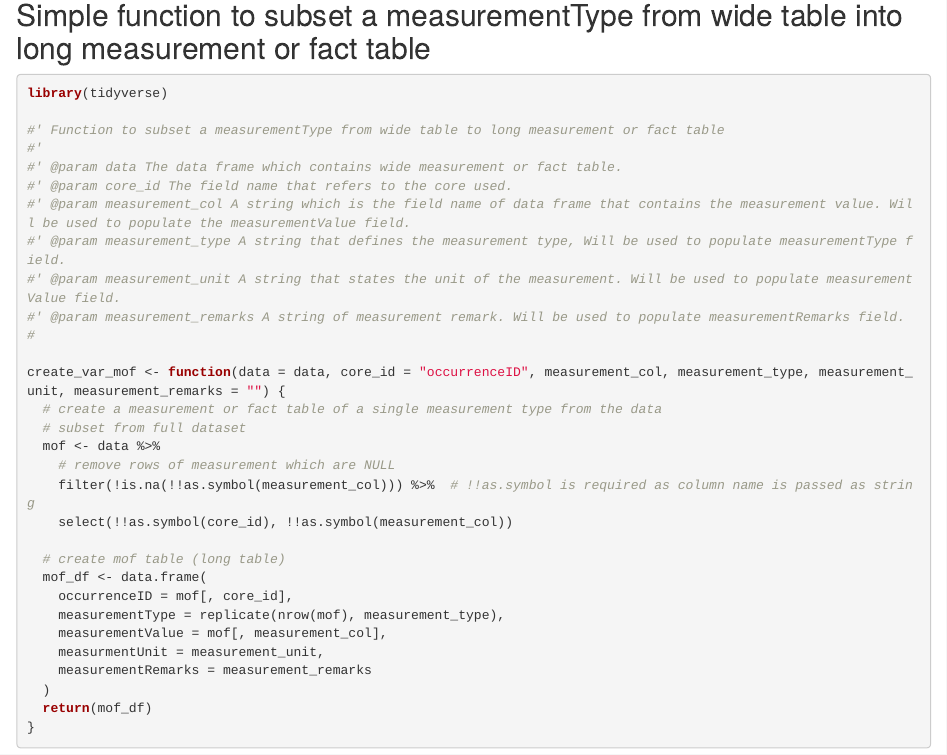
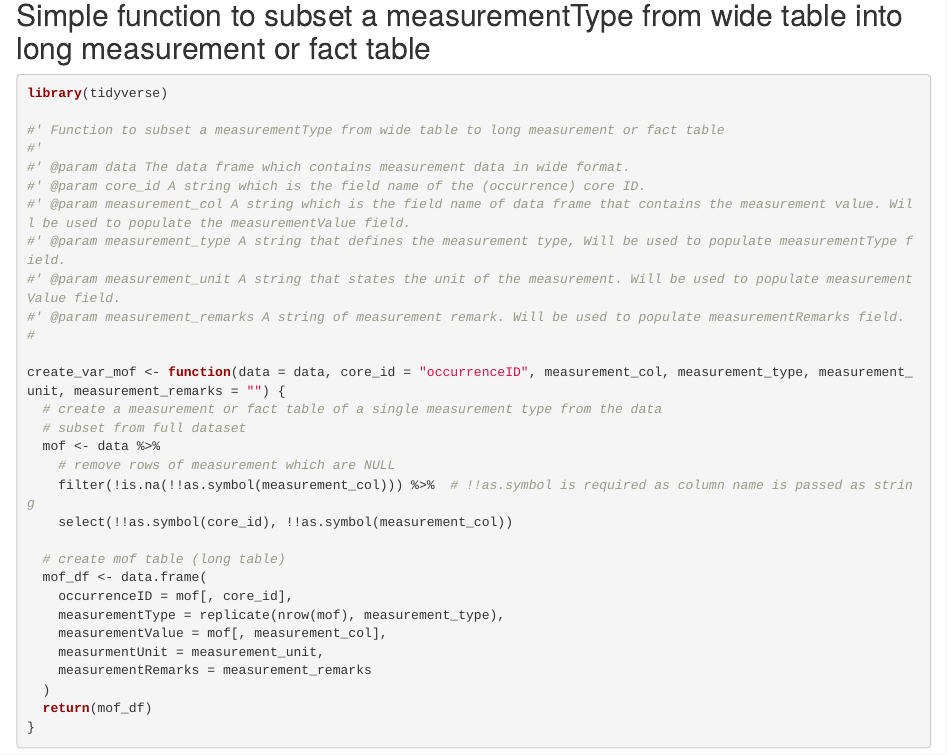
Before and after one commit to biodiversity-aq/data-publication, an R Markdown document (datasets/antarctic_subantarctic_asteroidea_isotopes/transform-data.Rmd): the page in a window 1100 px wide, from 1720 px down. The pictures show the output file datasets/antarctic_subantarctic_asteroidea_isotopes/html/transform-data.html that the author committed with the source, opened offline.

Commit message:
update documentation

```diff
--- a/datasets/antarctic_subantarctic_asteroidea_isotopes/transform-data.Rmd
+++ b/datasets/antarctic_subantarctic_asteroidea_isotopes/transform-data.Rmd
@@ -39,8 +39,8 @@ library(tidyverse)
 
 #' Function to subset a measurementType from wide table to long measurement or fact table
 #'
-#' @param data The data frame which contains wide measurement or fact table.
-#' @param core_id The field name that refers to the core used.
+#' @param data The data frame which contains measurement data in wide format.
+#' @param core_id A string which is the field name of the (occurrence) core ID.
 #' @param measurement_col A string which is the field name of data frame that contains the measurement value. Will be used to populate the measurementValue field.
 #' @param measurement_type A string that defines the measurement type, Will be used to populate measurementType field.
 #' @param measurement_unit A string that states the unit of the measurement. Will be used to populate measurementValue field.
```
Also changed, not shown: datasets/antarctic_subantarctic_asteroidea_isotopes/html/transform-data.html.
